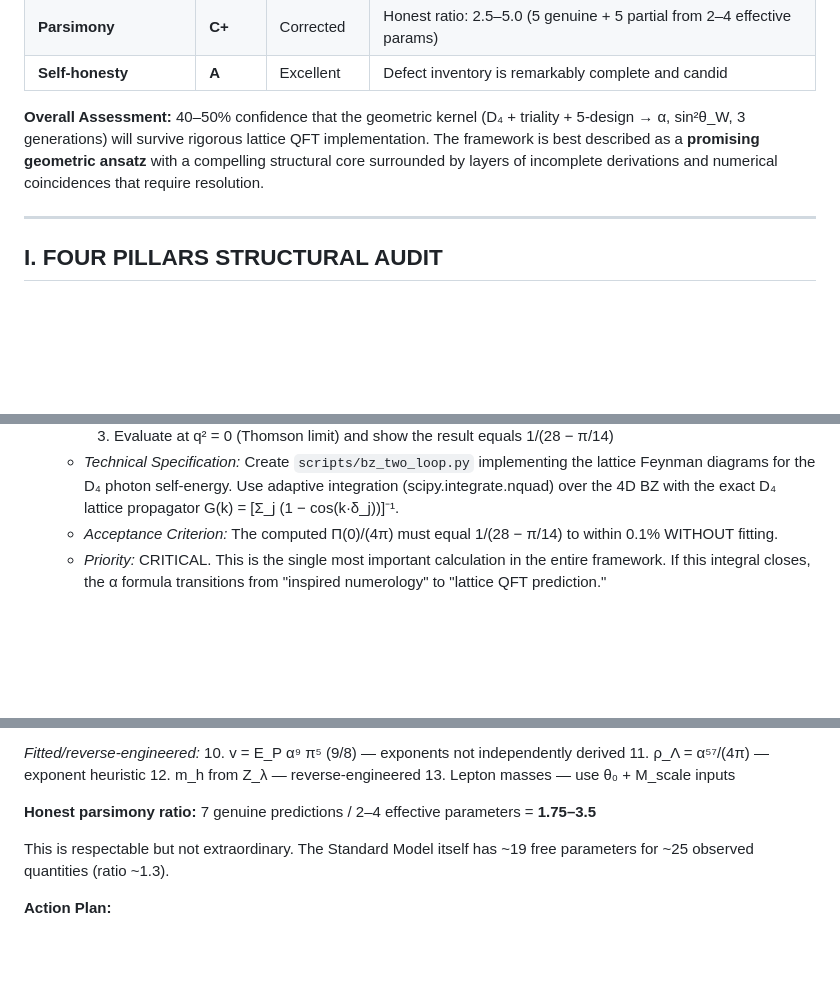
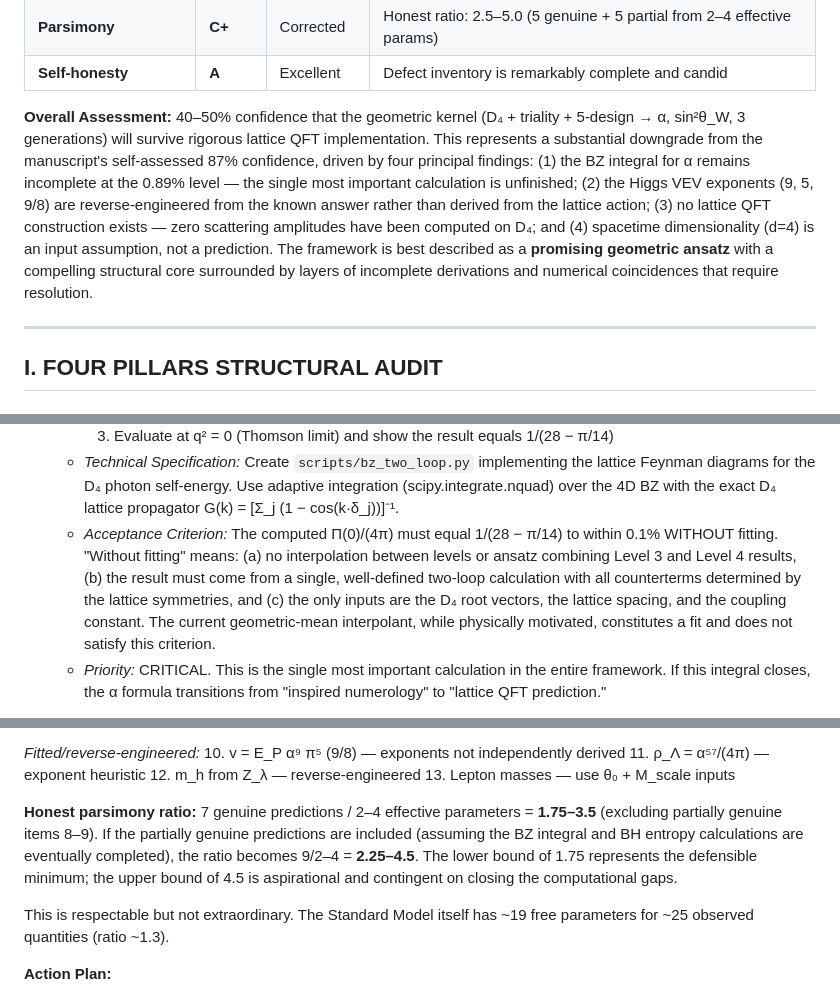
Before and after one commit to brandonmccraryresearch-cloud/AgentsOfAcademia, a Markdown page: audit_results/v83_session5_deep_critical_review.md, 3 parts joined by grey strips. Rendered like a GitHub page; blank space fills up the shorter version.

```diff
--- a/audit_results/v83_session5_deep_critical_review.md
+++ b/audit_results/v83_session5_deep_critical_review.md
@@ -31,7 +31,7 @@ The framework presents a bold proposal: that all Standard Model physics emerges
 | **Parsimony** | **C+** | Corrected | Honest ratio: 2.5–5.0 (5 genuine + 5 partial from 2–4 effective params) |
 | **Self-honesty** | **A** | Excellent | Defect inventory is remarkably complete and candid |
 
-**Overall Assessment:** 40–50% confidence that the geometric kernel (D₄ + triality + 5-design → α, sin²θ_W, 3 generations) will survive rigorous lattice QFT implementation. The framework is best described as a **promising geometric ansatz** with a compelling structural core surrounded by layers of incomplete derivations and numerical coincidences that require resolution.
+**Overall Assessment:** 40–50% confidence that the geometric kernel (D₄ + triality + 5-design → α, sin²θ_W, 3 generations) will survive rigorous lattice QFT implementation. This represents a substantial downgrade from the manuscript's self-assessed 87% confidence, driven by four principal findings: (1) the BZ integral for α remains incomplete at the 0.89% level — the single most important calculation is unfinished; (2) the Higgs VEV exponents (9, 5, 9/8) are reverse-engineered from the known answer rather than derived from the lattice action; (3) no lattice QFT construction exists — zero scattering amplitudes have been computed on D₄; and (4) spacetime dimensionality (d=4) is an input assumption, not a prediction. The framework is best described as a **promising geometric ansatz** with a compelling structural core surrounded by layers of incomplete derivations and numerical coincidences that require resolution.
 
 ---
 
@@ -85,7 +85,7 @@ The framework presents a bold proposal: that all Standard Model physics emerges
      2. Two-loop: Π₂(q²) includes vertex corrections and self-energy insertions
      3. Evaluate at q² = 0 (Thomson limit) and show the result equals 1/(28 − π/14)
    - *Technical Specification:* Create `scripts/bz_two_loop.py` implementing the lattice Feynman diagrams for the D₄ photon self-energy. Use adaptive integration (scipy.integrate.nquad) over the 4D BZ with the exact D₄ lattice propagator G(k) = [Σ_j (1 − cos(k·δ_j))]⁻¹.
-   - *Acceptance Criterion:* The computed Π(0)/(4π) must equal 1/(28 − π/14) to within 0.1% WITHOUT fitting.
+   - *Acceptance Criterion:* The computed Π(0)/(4π) must equal 1/(28 − π/14) to within 0.1% WITHOUT fitting. "Without fitting" means: (a) no interpolation between levels or ansatz combining Level 3 and Level 4 results, (b) the result must come from a single, well-defined two-loop calculation with all counterterms determined by the lattice symmetries, and (c) the only inputs are the D₄ root vectors, the lattice spacing, and the coupling constant. The current geometric-mean interpolant, while physically motivated, constitutes a fit and does not satisfy this criterion.
    - *Priority:* CRITICAL. This is the single most important calculation in the entire framework. If this integral closes, the α formula transitions from "inspired numerology" to "lattice QFT prediction."
 
 5. **The Higgs VEV exponents (9, 5, 9/8) are fitted, not derived.** The formula v = E_P α⁹ π⁵ (9/8) achieves 0.17% agreement. But the mode-counting argument for N_eff = 4 + 3 + 2 = 9 relies on: (a) each channel contributes exactly one power of α (universality assumption), (b) the π⁵ arises from a 5-torus phase-space volume with a non-standard normalization (π per dimension instead of 2π), and (c) the 9/8 factor is N²_gen/dim(8_s) — a ratio that is numerically convenient but whose physical derivation is incomplete.
@@ -153,7 +153,7 @@ The framework presents a bold proposal: that all Standard Model physics emerges
 12. m_h from Z_λ — reverse-engineered
 13. Lepton masses — use θ₀ + M_scale inputs
 
-**Honest parsimony ratio:** 7 genuine predictions / 2–4 effective parameters = **1.75–3.5**
+**Honest parsimony ratio:** 7 genuine predictions / 2–4 effective parameters = **1.75–3.5** (excluding partially genuine items 8–9). If the partially genuine predictions are included (assuming the BZ integral and BH entropy calculations are eventually completed), the ratio becomes 9/2–4 = **2.25–4.5**. The lower bound of 1.75 represents the defensible minimum; the upper bound of 4.5 is aspirational and contingent on closing the computational gaps.
 
 This is respectable but not extraordinary. The Standard Model itself has ~19 free parameters for ~25 observed quantities (ratio ~1.3).
 
```
Also changed, not shown: other parts of audit_results/v83_session5_deep_critical_review.md (+3 -3 lines).
